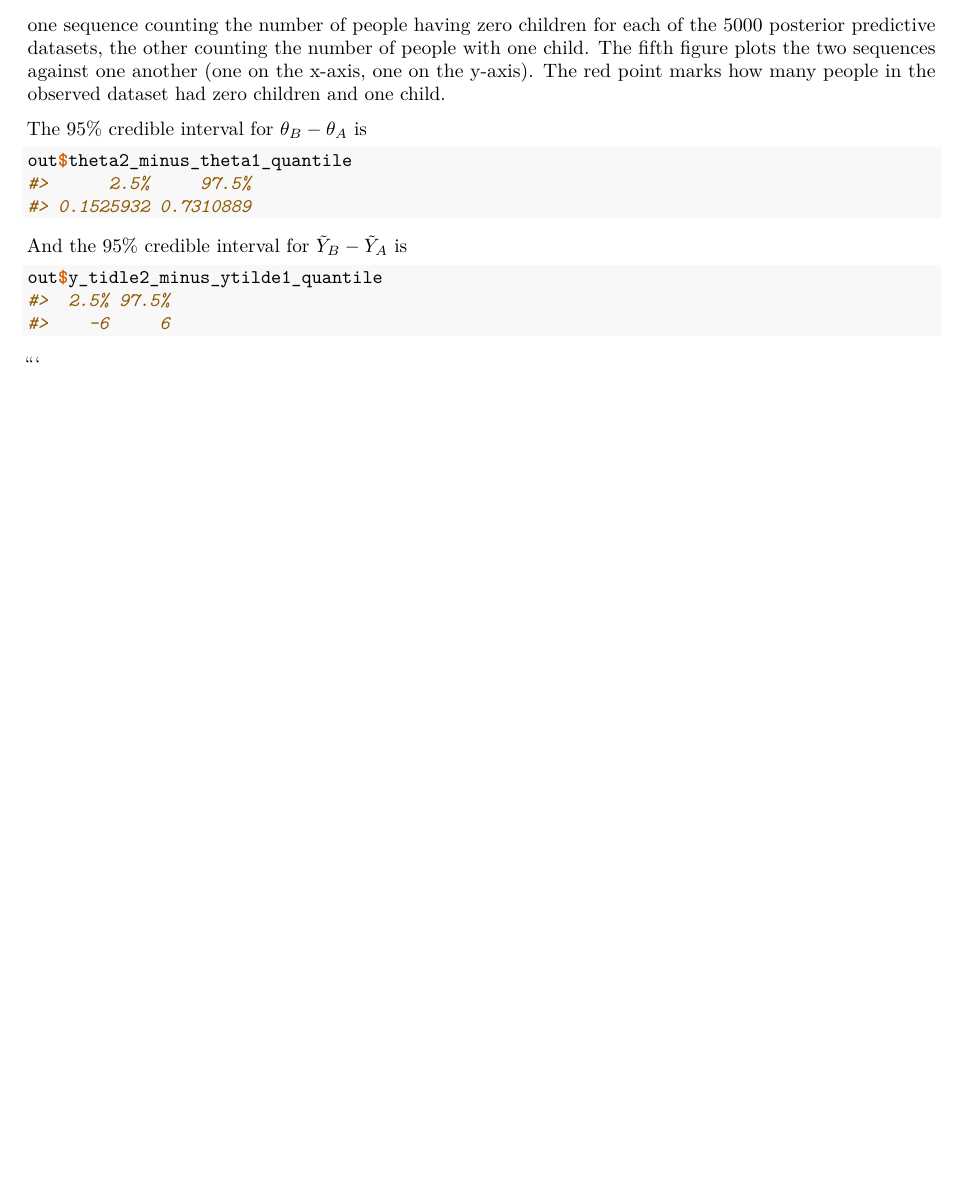
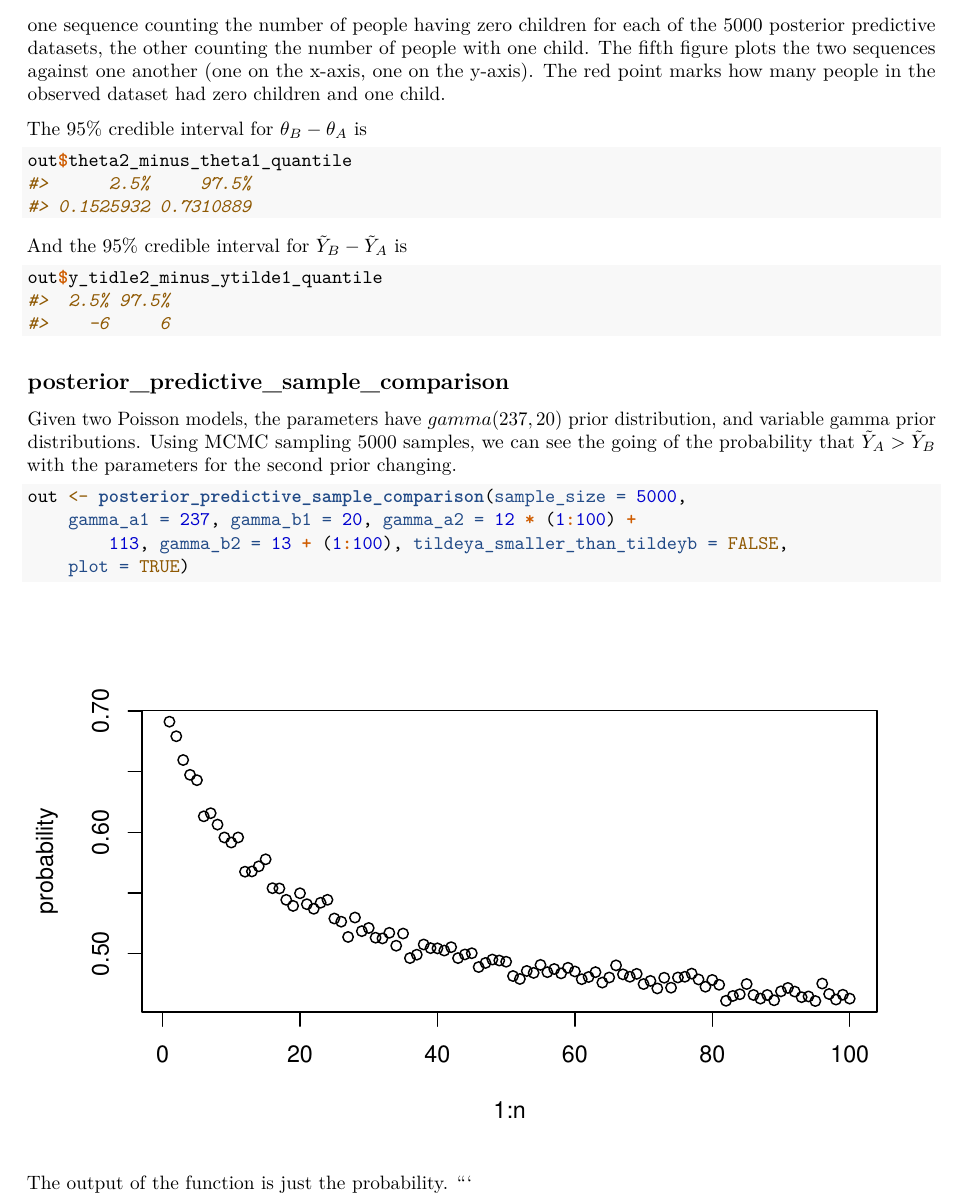
Before and after one commit to doccstat/BayesPD, an R Markdown document (vignettes/Examples.Rmd): part of page 4 of 4, cut so that both start at the same text, the shorter picture padded with empty space. Rendered offline with R 4.5, knitr and Pandoc, then LaTeX, with nearby package versions; code that draws random numbers runs with fixed seeds of ours.

Commit message:
added examples of posterior_predictive_sample_comparison

````diff
--- a/vignettes/Examples.Rmd
+++ b/vignettes/Examples.Rmd
@@ -59,4 +59,14 @@ And the 95% credible interval for $\tilde{Y}_B-\tilde{Y}_A$ is
 ```{r, dependson=-2}
 out$y_tidle2_minus_ytilde1_quantile
 ```
+
+## posterior_predictive_sample_comparison
+
+Given two Poisson models, the parameters have $gamma(237,20)$ prior distribution, and variable gamma prior distributions. Using MCMC sampling $5000$ samples, we can see the going of the probability that $\tilde{Y}_A>\tilde{Y}_B$ with the parameters for the second prior changing.
+
+```{r, results="hide", cache=TRUE, tidy=TRUE, tidy.opts=list(width.cutoff=60), fig.height=4}
+out <- posterior_predictive_sample_comparison(sample_size = 5000, gamma_a1 = 237, gamma_b1 = 20, gamma_a2 = 12*(1:100)+113, gamma_b2 = 13+(1:100), tildeya_smaller_than_tildeyb = FALSE, plot = TRUE)
 ```
+
+The output of the function is just the probability.
+```
````
